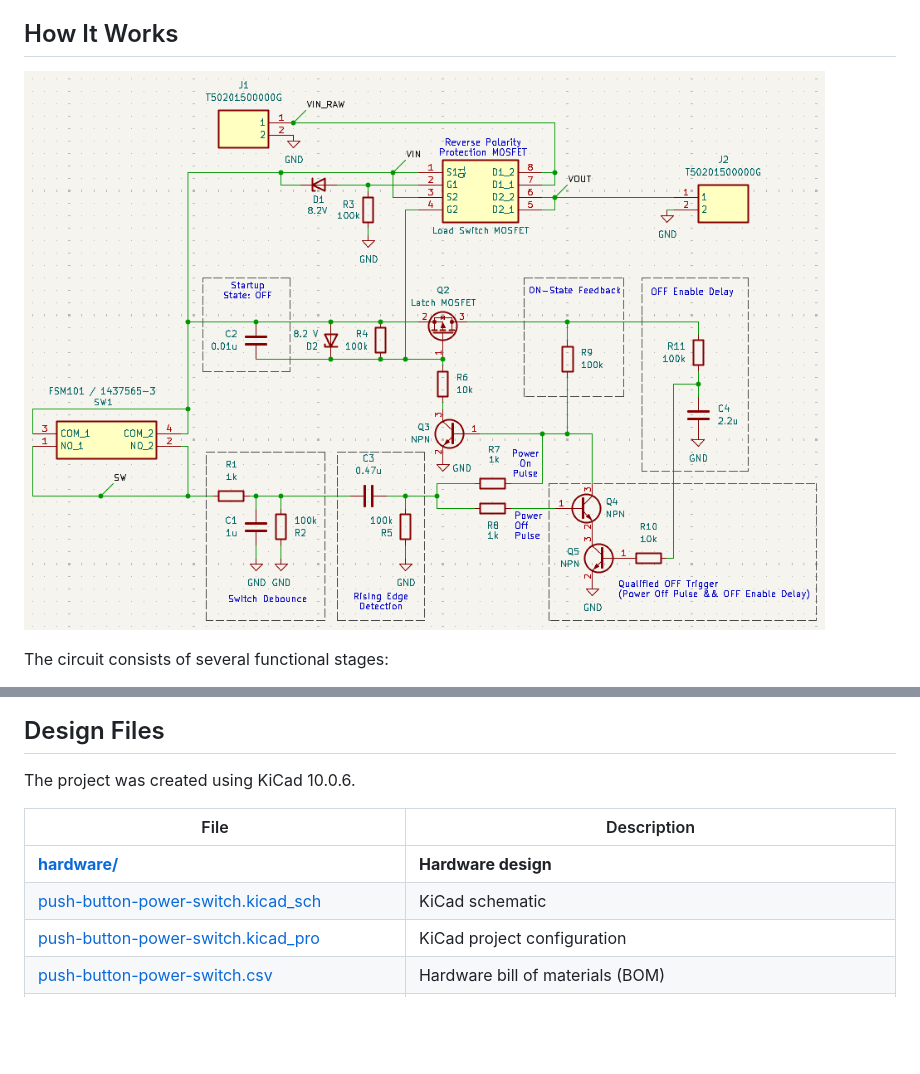
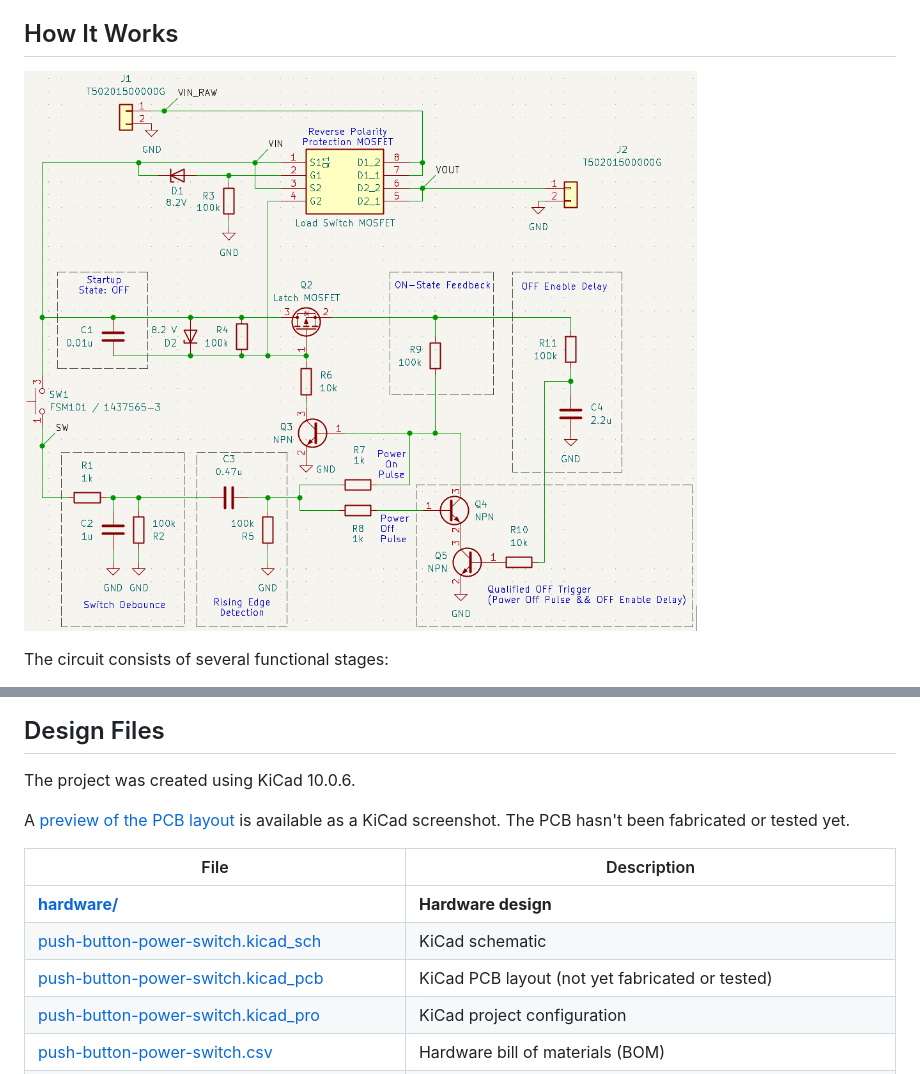
Before and after one commit to aecollver/push-button-power-switch, a Markdown page: README.md, 2 parts joined by grey strips. Drawn GitHub-style; pictures changed too: docs/images/schematic.png; blank space fills up the shorter version.

Commit message:
Add a custom switch symbol and first pass at a PCB layout

```diff
--- a/README.md
+++ b/README.md
@@ -42,10 +42,13 @@ See the schematic for component values and connections.
 
 The project was created using KiCad 10.0.6.
 
+A [preview of the PCB layout](docs/images/pcb.png) is available as a KiCad screenshot. The PCB hasn't been fabricated or tested yet.
+
 | File | Description |
 |---|---|
 | **[hardware/](hardware/)** | **Hardware design** |
 | [push-button-power-switch.kicad_sch](hardware/push-button-power-switch.kicad_sch) | KiCad schematic |
+| [push-button-power-switch.kicad_pcb](hardware/push-button-power-switch.kicad_pcb) | KiCad PCB layout (not yet fabricated or tested) |
 | [push-button-power-switch.kicad_pro](hardware/push-button-power-switch.kicad_pro) | KiCad project configuration |
 | [push-button-power-switch.csv](hardware/push-button-power-switch.csv) | Hardware bill of materials (BOM) |
 | **[simulation/](simulation/)** | **Simulation project** |
```
Also changed, not shown: docs/images/pcb.png (added), 5 other files.
